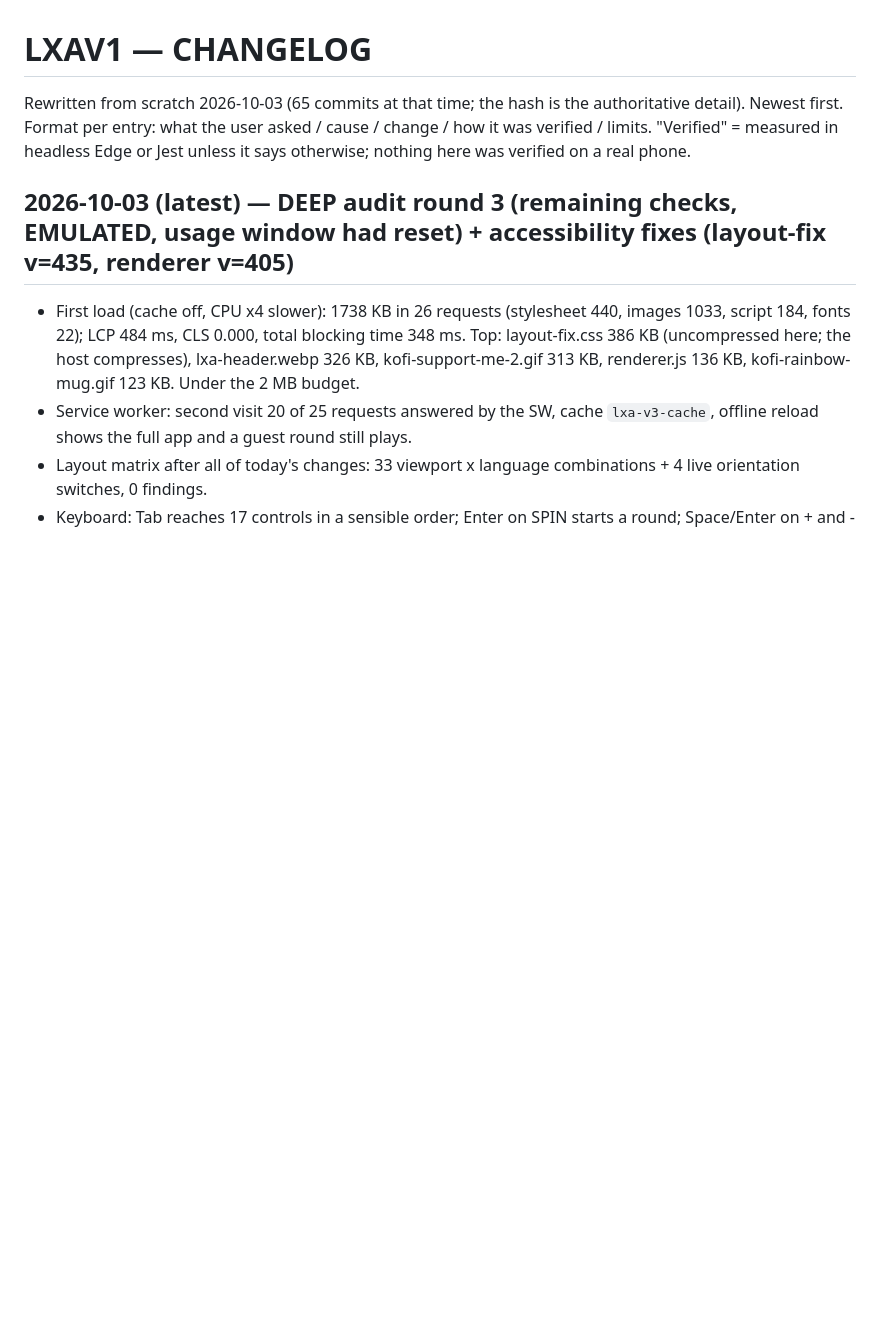
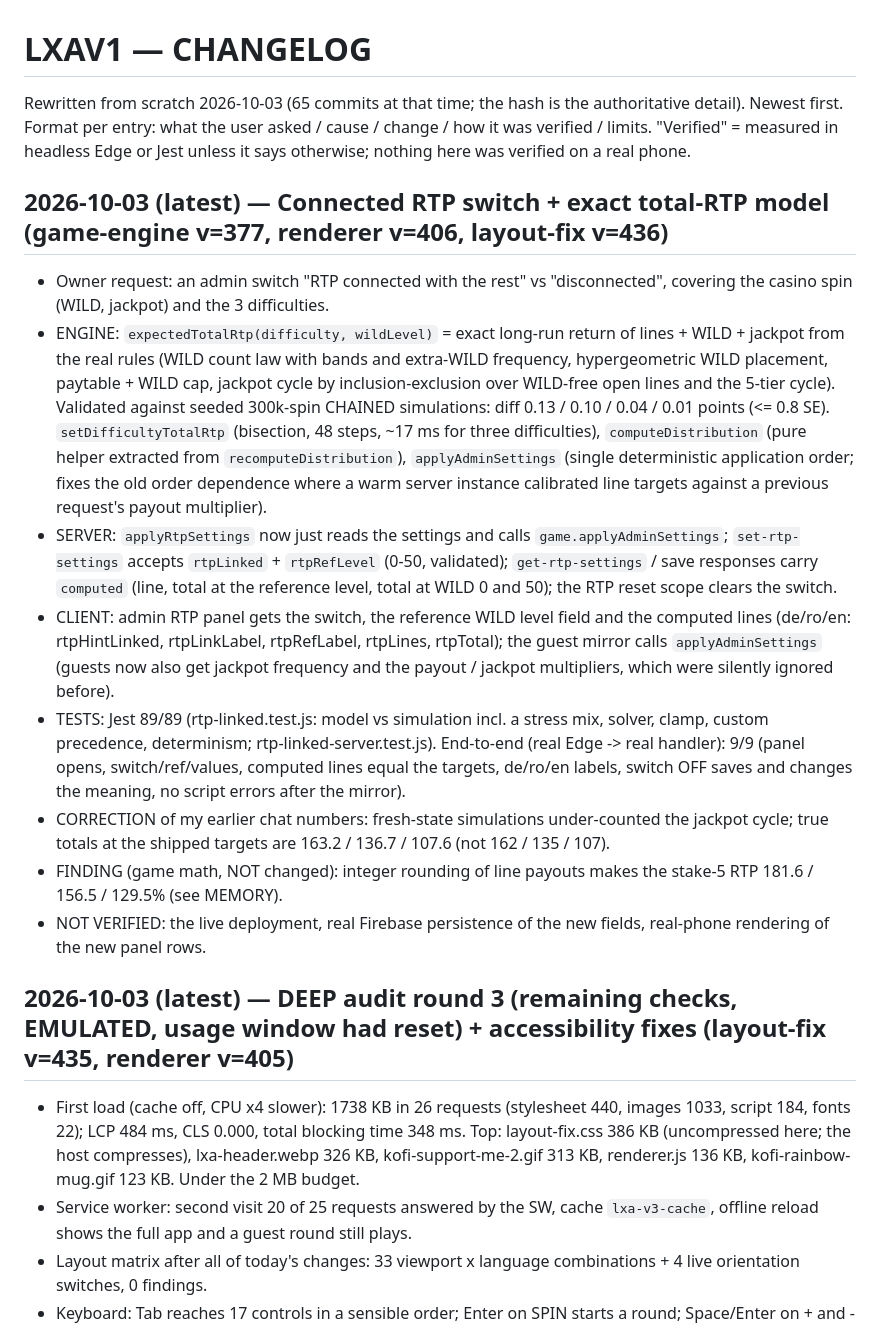
Before and after one commit to constantinhuidu25-cloud/LXAV1, a Markdown page: docs-context/CHANGELOG.md, the part around the change. GitHub-like rendering; blank space fills up the shorter version.

Commit message:
docs-context: connected RTP switch, exact RTP model and the small-stake rounding finding
Co-Authored-By: Claude Sonnet 5.5 <noreply@anthropic.com>

```diff
--- a/docs-context/CHANGELOG.md
+++ b/docs-context/CHANGELOG.md
@@ -2,6 +2,22 @@
 
 Rewritten from scratch 2026-10-03 (65 commits at that time; the hash is the authoritative detail). Newest first. Format per entry: what the user asked / cause / change / how it was verified / limits.
 "Verified" = measured in headless Edge or Jest unless it says otherwise; nothing here was verified on a real phone.
+
+## 2026-10-03 (latest) — Connected RTP switch + exact total-RTP model (game-engine v=377, renderer v=406, layout-fix v=436)
+- Owner request: an admin switch "RTP connected with the rest" vs "disconnected", covering the casino spin (WILD, jackpot) and the 3 difficulties.
+- ENGINE: `expectedTotalRtp(difficulty, wildLevel)` = exact long-run return of lines + WILD + jackpot from the real rules (WILD count law with bands and extra-WILD frequency, hypergeometric WILD placement, paytable + WILD cap,
+  jackpot cycle by inclusion-exclusion over WILD-free open lines and the 5-tier cycle). Validated against seeded 300k-spin CHAINED simulations: diff 0.13 / 0.10 / 0.04 / 0.01 points (<= 0.8 SE). `setDifficultyTotalRtp`
+  (bisection, 48 steps, ~17 ms for three difficulties), `computeDistribution` (pure helper extracted from `recomputeDistribution`), `applyAdminSettings` (single deterministic application order; fixes the old order dependence
+  where a warm server instance calibrated line targets against a previous request's payout multiplier).
+- SERVER: `applyRtpSettings` now just reads the settings and calls `game.applyAdminSettings`; `set-rtp-settings` accepts `rtpLinked` + `rtpRefLevel` (0-50, validated); `get-rtp-settings` / save responses carry `computed`
+  (line, total at the reference level, total at WILD 0 and 50); the RTP reset scope clears the switch.
+- CLIENT: admin RTP panel gets the switch, the reference WILD level field and the computed lines (de/ro/en: rtpHintLinked, rtpLinkLabel, rtpRefLabel, rtpLines, rtpTotal); the guest mirror calls `applyAdminSettings` (guests now also
+  get jackpot frequency and the payout / jackpot multipliers, which were silently ignored before).
+- TESTS: Jest 89/89 (rtp-linked.test.js: model vs simulation incl. a stress mix, solver, clamp, custom precedence, determinism; rtp-linked-server.test.js). End-to-end (real Edge -> real handler): 9/9 (panel opens, switch/ref/values,
+  computed lines equal the targets, de/ro/en labels, switch OFF saves and changes the meaning, no script errors after the mirror).
+- CORRECTION of my earlier chat numbers: fresh-state simulations under-counted the jackpot cycle; true totals at the shipped targets are 163.2 / 136.7 / 107.6 (not 162 / 135 / 107).
+- FINDING (game math, NOT changed): integer rounding of line payouts makes the stake-5 RTP 181.6 / 156.5 / 129.5% (see MEMORY).
+- NOT VERIFIED: the live deployment, real Firebase persistence of the new fields, real-phone rendering of the new panel rows.
 
 ## 2026-10-03 (latest) — DEEP audit round 3 (remaining checks, EMULATED, usage window had reset) + accessibility fixes (layout-fix v=435, renderer v=405)
 - First load (cache off, CPU x4 slower): 1738 KB in 26 requests (stylesheet 440, images 1033, script 184, fonts 22); LCP 484 ms, CLS 0.000, total blocking time 348 ms. Top: layout-fix.css 386 KB (uncompressed here; the host
```
Also changed, not shown: docs-context/CONTEXT.md (+1 -1 lines), docs-context/MEMORY.md (+13 -1 lines).
